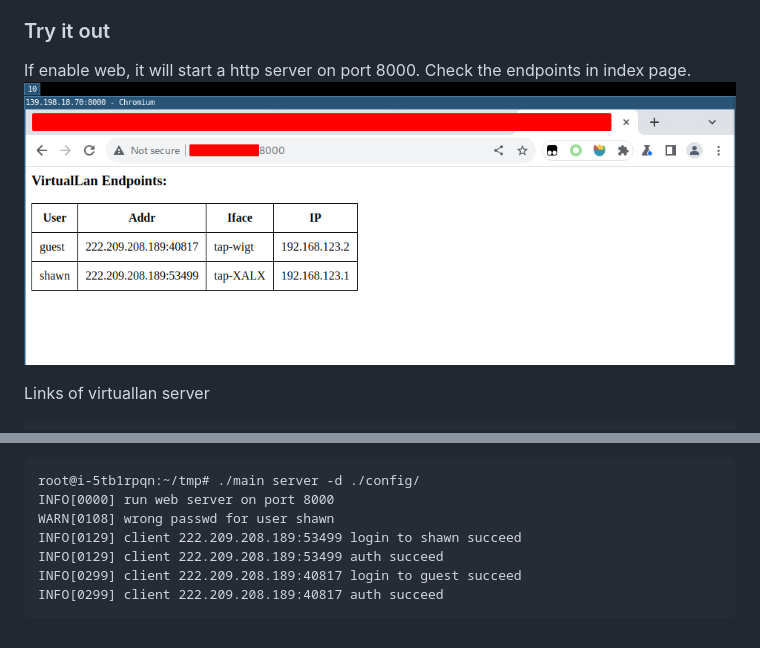
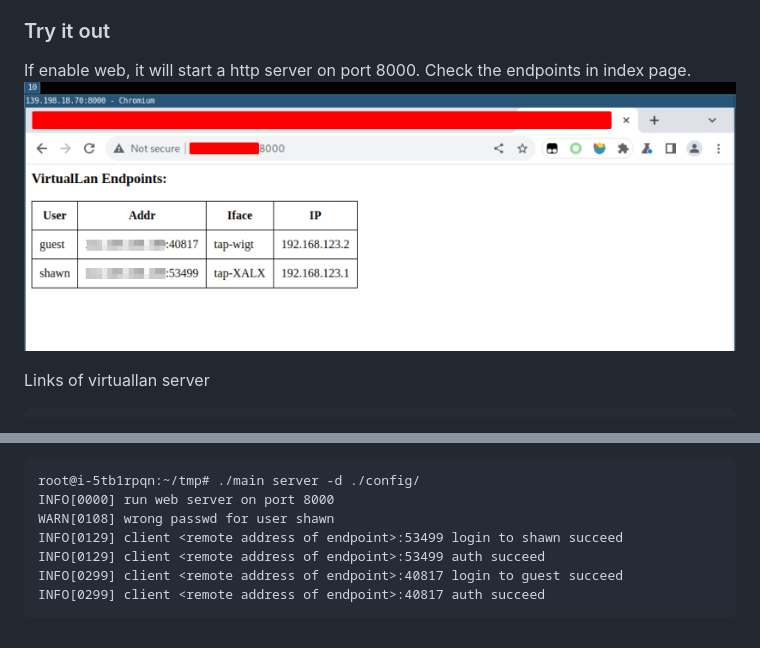
Before and after one commit to lucheng0127/virtuallan, a Markdown page: README.md, 2 parts joined by grey strips. Drawn GitHub-style; pictures changed too: docs/statics/endpoints.png.

````diff
--- a/README.md
+++ b/README.md
@@ -104,8 +104,8 @@ server log
 root@i-5tb1rpqn:~/tmp# ./main server -d ./config/
 INFO[0000] run web server on port 8000
 WARN[0108] wrong passwd for user shawn
-INFO[0129] client 222.209.208.189:53499 login to shawn succeed
-INFO[0129] client 222.209.208.189:53499 auth succeed
-INFO[0299] client 222.209.208.189:40817 login to guest succeed
-INFO[0299] client 222.209.208.189:40817 auth succeed
+INFO[0129] client <remote address of endpoint>:53499 login to shawn succeed
+INFO[0129] client <remote address of endpoint>:53499 auth succeed
+INFO[0299] client <remote address of endpoint>:40817 login to guest succeed
+INFO[0299] client <remote address of endpoint>:40817 auth succeed
 ```
````
